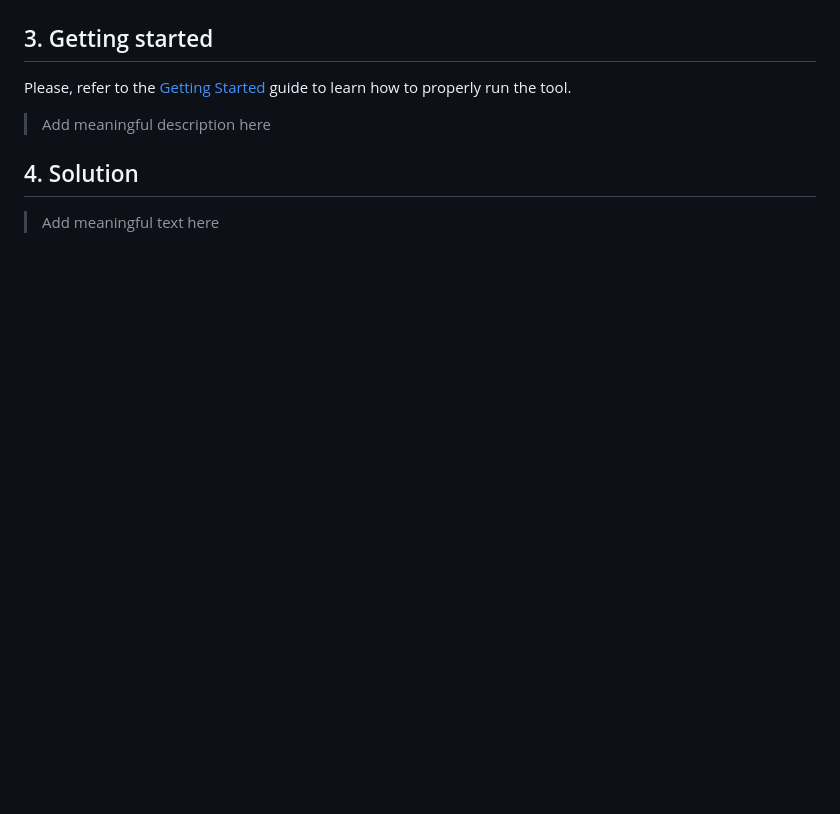
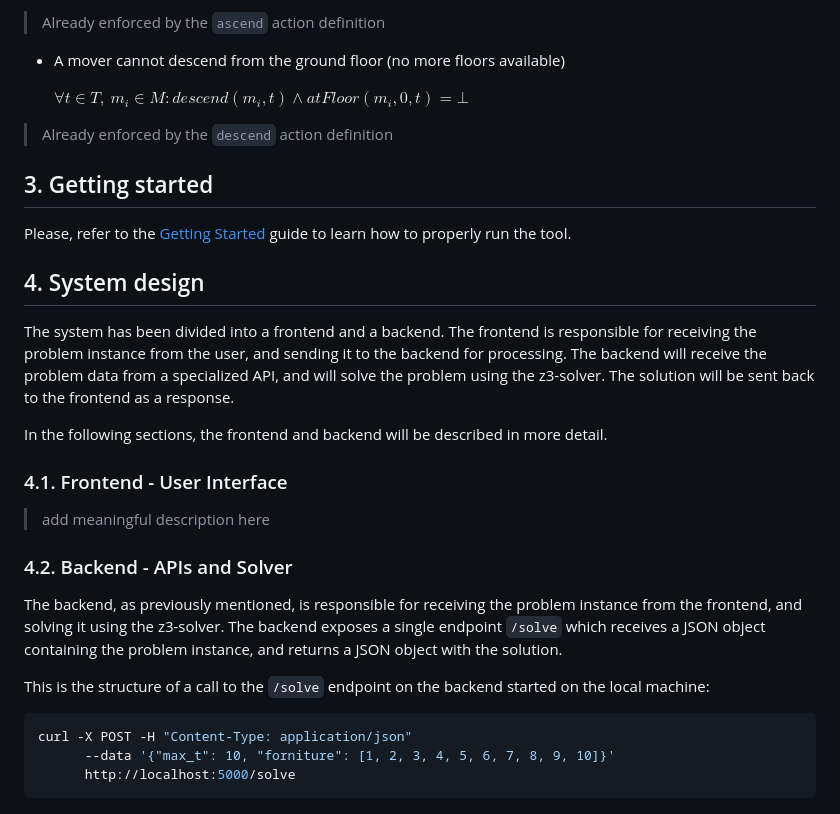
Before and after one commit to lucadibello/movers-sat-problem, a Markdown page: README.md, the part around one of its changes. Drawn GitHub-style; blank space fills up the shorter version.

````diff
--- a/README.md
+++ b/README.md
@@ -62,10 +141,33 @@ From the problem description, the following constraints can be identified:
+> Already enforced by the `ascend` action definition
+
+- A mover cannot descend from the ground floor (no more floors available)
+
+  $\forall t \in T,\ m_i \in M: descend(m_i, t) \land atFloor(m_i, 0, t) = \bot$
+
+> Already enforced by the `descend` action definition
 
 ## 3. Getting started
 
 Please, refer to the [Getting Started](./docs/getting-started.md) guide to learn how to properly run the tool.
 
-> Add meaningful description here
+## 4. System design
 
-## 4. Solution
+The system has been divided into a frontend and a backend. The frontend is responsible for receiving the problem instance from the user, and sending it to the backend for processing. The backend will receive the problem data from a specialized API, and will solve the problem using the z3-solver. The solution will be sent back to the frontend as a response.
 
-> Add meaningful text here
+In the following sections, the frontend and backend will be described in more detail.
+
+### 4.1. Frontend - User Interface
+
+> add meaningful description here
+
+### 4.2. Backend - APIs and Solver
+
+The backend, as previously mentioned, is responsible for receiving the problem instance from the frontend, and solving it using the z3-solver. The backend exposes a single endpoint `/solve` which receives a JSON object containing the problem instance, and returns a JSON object with the solution.
+
+This is the structure of a call to the `/solve` endpoint on the backend started on the local machine:
+
+```bash
+curl -X POST -H "Content-Type: application/json"
+      --data '{"max_t": 10, "forniture": [1, 2, 3, 4, 5, 6, 7, 8, 9, 10]}'
+      http://localhost:5000/solve
+```
````
Also changed, not shown: other parts of README.md (+94 -15 lines).
